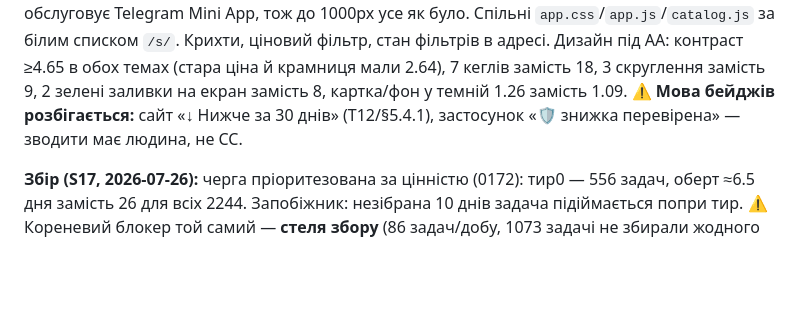
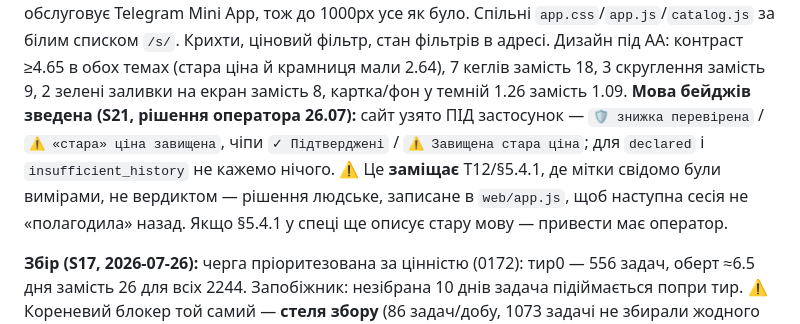
Before and after one commit to MainDevTools/hapay, a Markdown page: workflow/04-captain-log.md, the part around one of its changes. Rendered like a GitHub page; blank space fills up the shorter version.

Commit message:
docs(log): сесійний рядок 2026-07-26 (ніч) — S21 мова бейджів + плейсхолдер фото
Рядок журналу + «Поточний стан»: розбіжність мови бейджів більше не відкрите
питання — оператор ухвалив «сайт під застосунок», і це записано разом із тим, що
рішення ЗАМІЩАЄ T12/§5.4.1 (щоб наступна сесія не повернула назад).

У рядку зафіксовано те, що варте пам'яті: мій прогноз наслідку («99.8% карток
втратять мітку») не справдився — заміряно 48 із 50 у каталозі, але 0 із 6 на
вітрині головної, бо вона сортує за заявленою знижкою. І що плейсхолдер видно на
третині стрічки не через дизайн: KTC 2405/2405 і Eldorado 923/923 без image_url.

Co-Authored-By: Claude Opus 4.8 <noreply@anthropic.com>

```diff
--- a/workflow/04-captain-log.md
+++ b/workflow/04-captain-log.md
@@ -65,8 +65,12 @@
 Крихти, ціновий фільтр, стан фільтрів в адресі. Дизайн під AA: контраст ≥4.65 в обох
 темах (стара ціна й крамниця мали 2.64), 7 кеглів замість 18, 3 скруглення замість 9,
 2 зелені заливки на екран замість 8, картка/фон у темній 1.26 замість 1.09.
-⚠ **Мова бейджів розбігається:** сайт «↓ Нижче за 30 днів» (T12/§5.4.1), застосунок
-«🛡 знижка перевірена» — зводити має людина, не CC.
+**Мова бейджів зведена (S21, рішення оператора 26.07):** сайт узято ПІД застосунок —
+`🛡 знижка перевірена` / `⚠ «стара» ціна завищена`, чіпи `✓ Підтверджені` /
+`⚠ Завищена стара ціна`; для `declared` і `insufficient_history` не кажемо нічого.
+⚠ Це **заміщає** T12/§5.4.1, де мітки свідомо були вимірами, не вердиктом — рішення
+людське, записане в `web/app.js`, щоб наступна сесія не «полагодила» назад. Якщо §5.4.1
+у спеці ще описує стару мову — привести має оператор.
 
 **Збір (S17, 2026-07-26):** черга пріоритезована за цінністю (0172): тир0 — 556 задач,
 оберт ≈6.5 дня замість 26 для всіх 2244. Запобіжник: незібрана 10 днів задача підіймається
```
Also changed, not shown: other parts of workflow/04-captain-log.md (+1 -0 lines).
